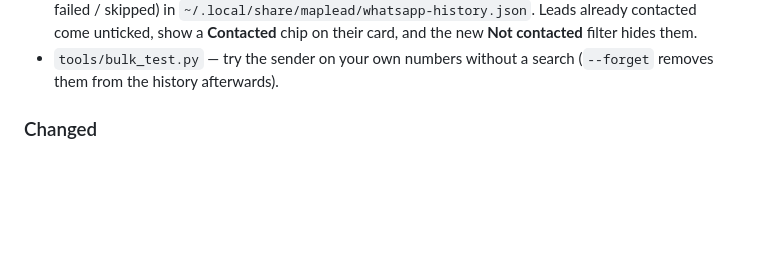
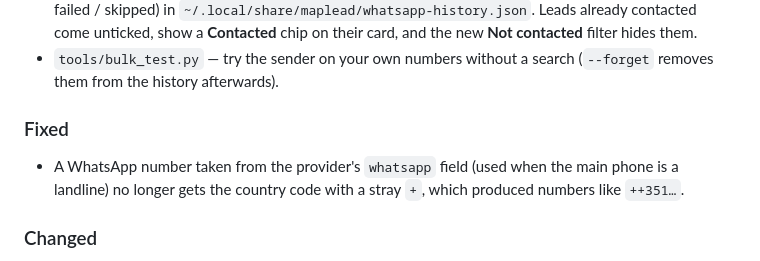
Before and after one commit to DariusDev16/maplead, a Markdown page: CHANGELOG.md, the part around the change. GitHub-like rendering; blank space fills up the shorter version.

```diff
--- a/CHANGELOG.md
+++ b/CHANGELOG.md
@@ -31,6 +31,11 @@ unchanged in this release.
   **Not contacted** filter hides them.
 - `tools/bulk_test.py` — try the sender on your own numbers without a search
   (`--forget` removes them from the history afterwards).
+
+### Fixed
+- A WhatsApp number taken from the provider's `whatsapp` field (used when the
+  main phone is a landline) no longer gets the country code with a stray `+`,
+  which produced numbers like `++351…`.
 
 ### Changed
 - The AppImage now bundles QtWebEngine (the browser engine that runs WhatsApp
```
Also changed, not shown: README.md (+5 -0 lines), docs/GUIDE.md (+9 -0 lines), docs/screenshots/bulk-confirm.png (added), docs/screenshots/bulk-panel.png (added), docs/screenshots/bulk-picker.png (added), docs/screenshots/bulk-sender.png (added), 3 other files.
